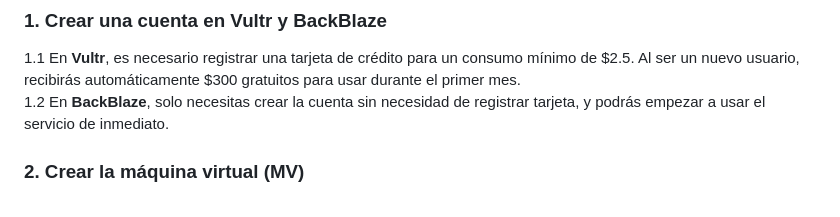
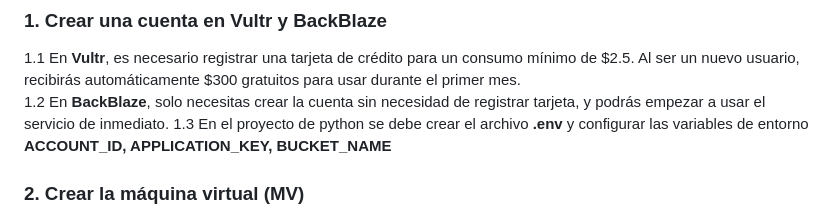
Before and after one commit to 4dr3s/dispositivosG6, a Markdown page: README.md, the part around the change. GitHub-like rendering.

```diff
--- a/README.md
+++ b/README.md
@@ -7,6 +7,7 @@ Este repositorio contiene los pasos para configurar una infraestructura de IA y
 ### 1. Crear una cuenta en Vultr y BackBlaze
 1.1 En **Vultr**, es necesario registrar una tarjeta de crédito para un consumo mínimo de $2.5. Al ser un nuevo usuario, recibirás automáticamente $300 gratuitos para usar durante el primer mes.
 1.2 En **BackBlaze**, solo necesitas crear la cuenta sin necesidad de registrar tarjeta, y podrás empezar a usar el servicio de inmediato.
+1.3 En el proyecto de python se debe crear el archivo **.env** y configurar las variables de entorno **ACCOUNT_ID, APPLICATION_KEY, BUCKET_NAME**
 
 ### 2. Crear la máquina virtual (MV)
 2.1 Crea la máquina virtual según las necesidades del proyecto. Si deseas usar IA, se recomienda seleccionar un servicio con GPU e Inferencia en Vultr. Si el proyecto es pequeño, puedes elegir el plan gratuito con 0.5 RM, que es suficiente para este caso.
```
